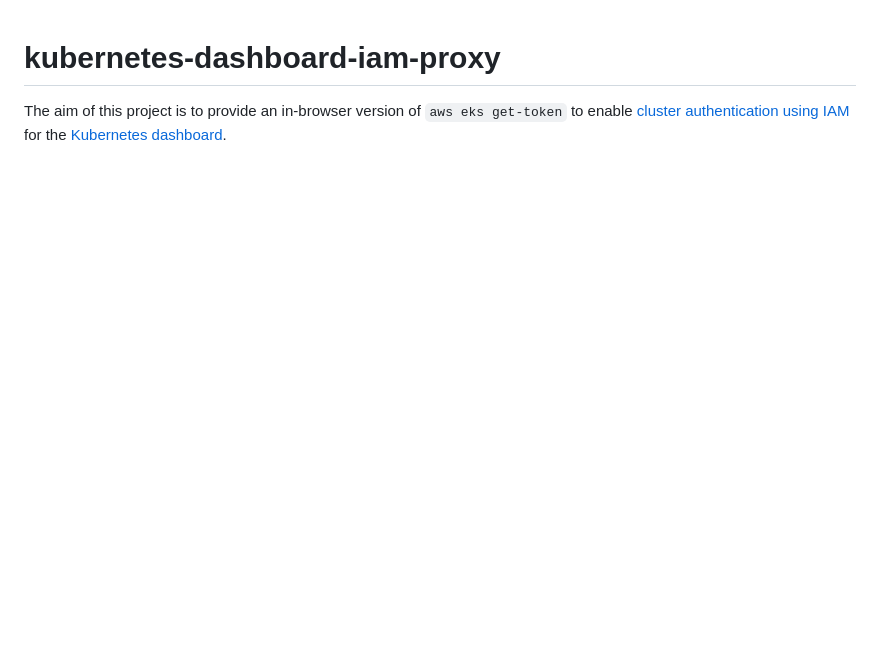
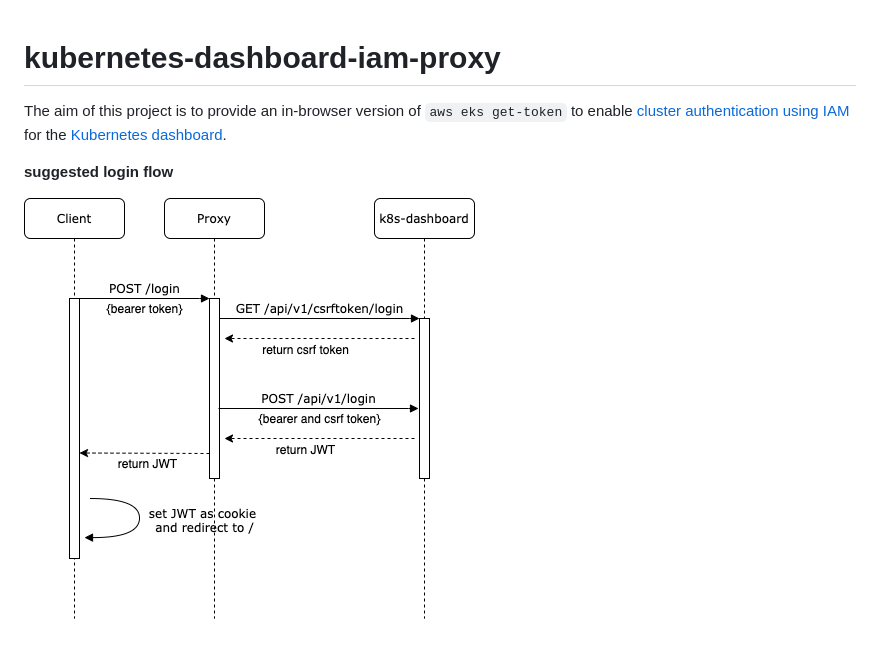
Before and after one commit to Nitro/kubernetes-dashboard-iam-proxy, a Markdown page: README.md, the part around the change. GitHub-like rendering; pictures changed too: k8s-dashboard-proxy-login-flow.png (added); blank space fills up the shorter version.

Commit message:
document login flow

```diff
--- a/README.md
+++ b/README.md
@@ -1,3 +1,7 @@
 # kubernetes-dashboard-iam-proxy
 
 The aim of this project is to provide an in-browser version of `aws eks get-token` to enable [cluster authentication using IAM](https://docs.aws.amazon.com/eks/latest/userguide/managing-auth.html) for the [Kubernetes dashboard](https://github.com/kubernetes/dashboard).
+
+**suggested login flow**
+
+![login flow](k8s-dashboard-proxy-login-flow.png)
```
